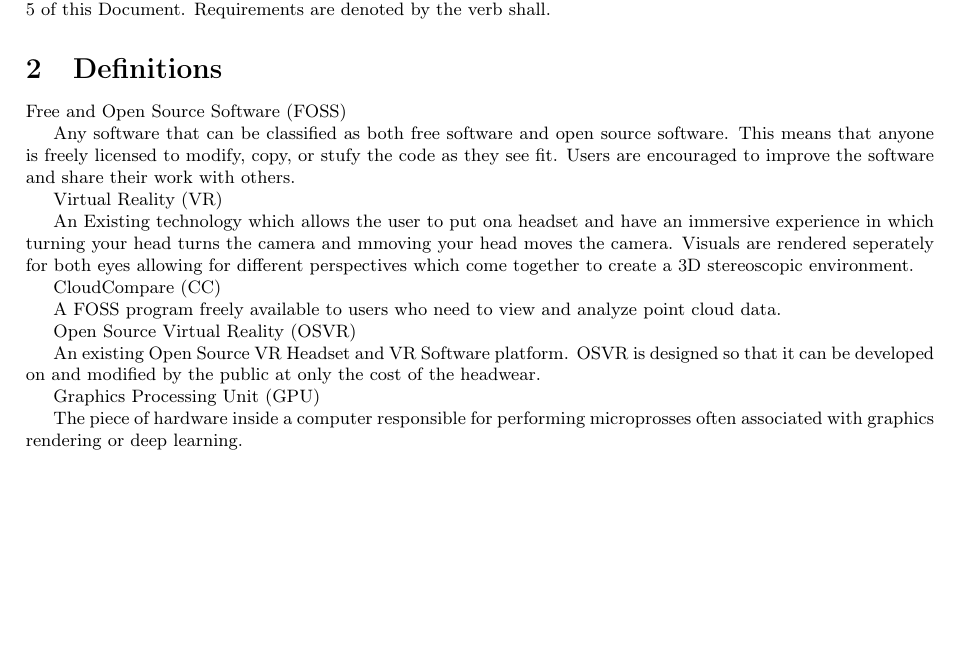
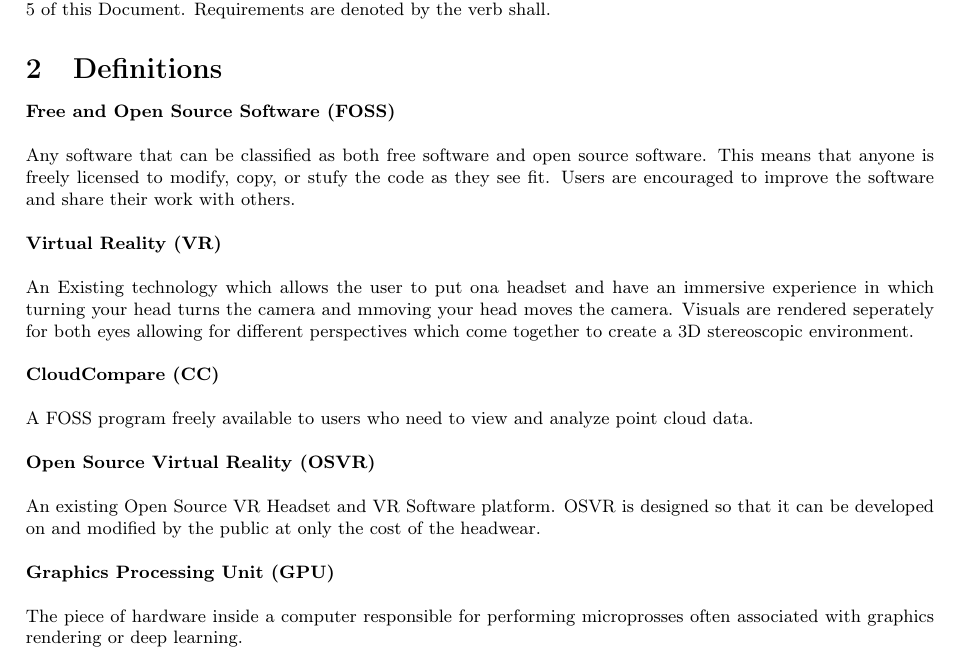
Before and after one commit to fahlmant/cs-senior-project, a LaTeX document (designdoc/designdoc.tex): part of page 2 of 3, cut so that both start at the same text, the shorter picture padded with empty space. Compiled offline with pdfLaTeX.

Commit message:
fixed glossary formatting

```diff
--- a/designdoc/designdoc.tex
+++ b/designdoc/designdoc.tex
@@ -57,27 +57,28 @@
 
 \section{Definitions}
 
-Free and Open Source Software (FOSS)
+{\parindent0pt
+\textbf{Free and Open Source Software (FOSS)}\\
 
 Any software that can be classified as both free software and open source software.
 This means that anyone is freely licensed to modify, copy, or stufy the code as they see fit.
-Users are encouraged to improve the software and share their work with others.
+Users are encouraged to improve the software and share their work with others.\\
 
-Virtual Reality (VR)
+\textbf{Virtual Reality (VR)}\\
 
 An Existing technology which allows the user to put ona headset and have an immersive experience in which turning your  head turns the camera and mmoving your head moves the camera.
-Visuals are rendered seperately for both eyes allowing for different perspectives which come together to create a 3D stereoscopic environment.
+Visuals are rendered seperately for both eyes allowing for different perspectives which come together to create a 3D stereoscopic environment.\\
 
-CloudCompare (CC)
+\textbf{CloudCompare (CC)}\\
 
-A FOSS program freely available to users who need to view and analyze point cloud data.
+A FOSS program freely available to users who need to view and analyze point cloud data.\\
 
-Open Source Virtual Reality (OSVR)
+\textbf{Open Source Virtual Reality (OSVR)}\\
 
 An existing Open Source VR Headset and VR Software platform.
-OSVR is designed so that it can be developed on and modified by the public at only the cost of the headwear.
+OSVR is designed so that it can be developed on and modified by the public at only the cost of the headwear.\\
 
-Graphics Processing Unit (GPU)
+\textbf{Graphics Processing Unit (GPU)}\\
 
-The piece of hardware inside a computer responsible for performing microprosses often associated with graphics rendering or deep learning.
+The piece of hardware inside a computer responsible for performing microprosses often associated with graphics rendering or deep learning.\\
 
```
Also changed, not shown: designdoc/designdoc.pdf, designdoc/designdoc.tex (6 more changed lines).
